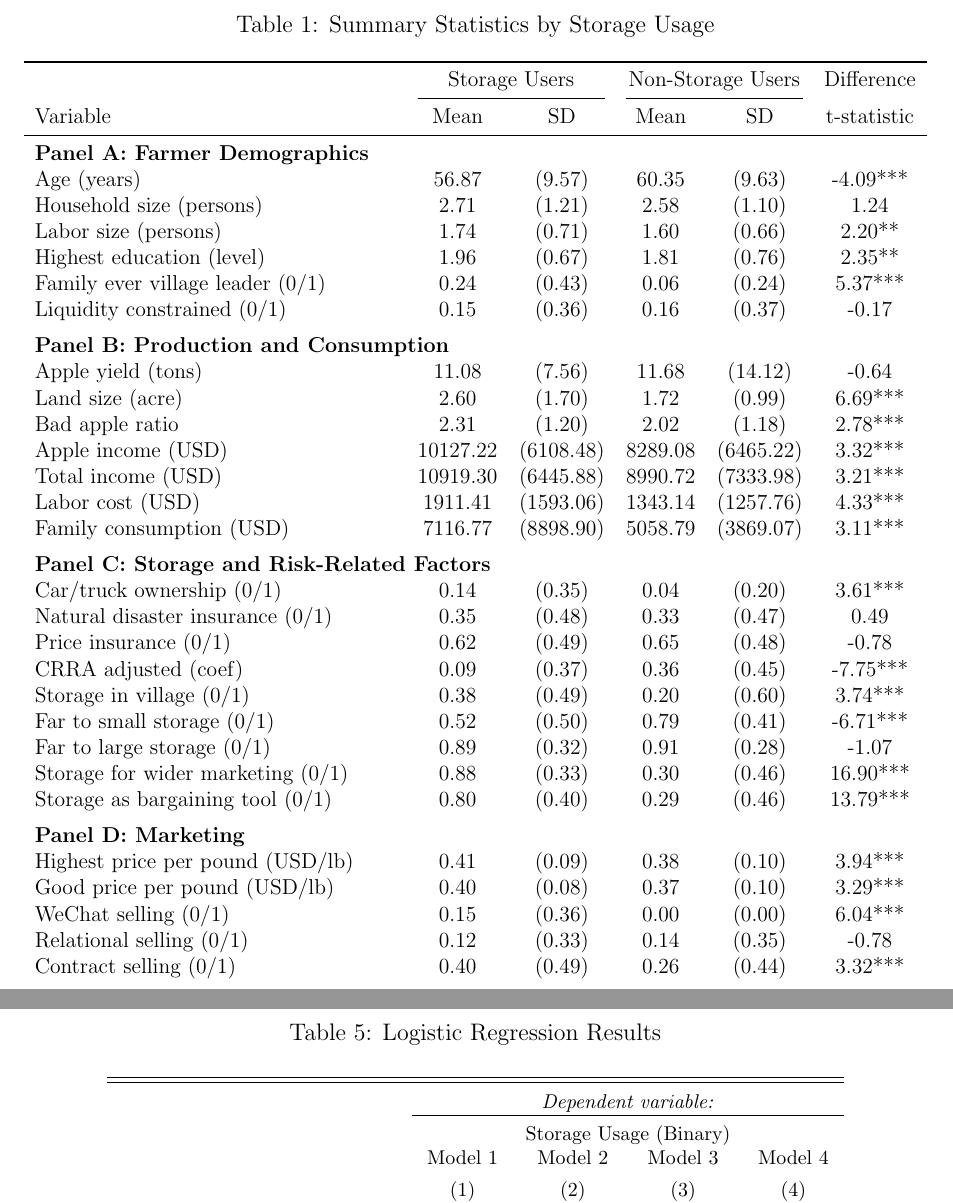
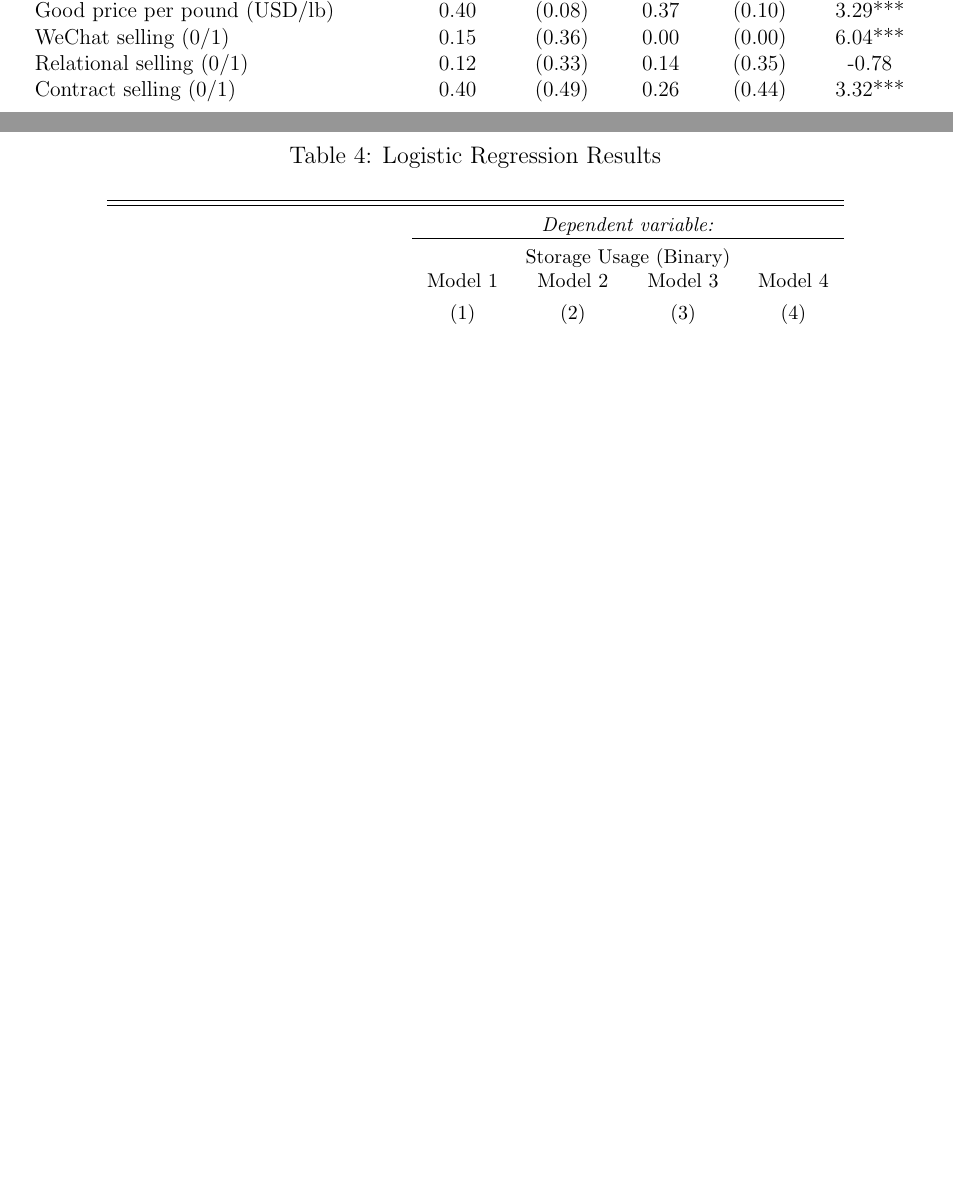
Before and after one commit to yaoeconomics/PhD-Dissertation, a LaTeX document (Overleaf/chap2_empirical_analysis.tex): two parts of pages 2 and 12 of 24 before the commit and two parts of pages 8 and 11 of 23 after it, joined at a grey line, cut at the place of the change, the shorter picture padded with empty space. Compiled offline with pdfLaTeX.

Commit message:
Updates from Overleaf

```diff
--- a/Overleaf/chap2_empirical_analysis.tex
+++ b/Overleaf/chap2_empirical_analysis.tex
@@ -15,71 +15,6 @@
 
 \begin{document}
 \maketitle
-
-\begin{table}[H]
-\centering
-\caption{Summary Statistics by Storage Usage}
-\resizebox{\textwidth}{!}{%
-\begin{tabular}{lccccc}
-\toprule
- & \multicolumn{2}{c}{Storage Users} & \multicolumn{2}{c}{Non-Storage Users} & Difference \\
-\cmidrule(lr){2-3} \cmidrule(lr){4-5}
-Variable & Mean & SD & Mean & SD & t-statistic \\
-\midrule
-\multicolumn{6}{l}{\textbf{Panel A: Farmer Demographics}} \\
-Age (years) & 56.87 & (9.57) & 60.35 & (9.63) & -4.09*** \\
-Household size (persons) & 2.71 & (1.21) & 2.58 & (1.10) & 1.24 \\
-Labor size (persons) & 1.74 & (0.71) & 1.60 & (0.66) & 2.20** \\
-Highest education (level) & 1.96 & (0.67) & 1.81 & (0.76) & 2.35** \\
-Family ever village leader (0/1) & 0.24 & (0.43) & 0.06 & (0.24) & 5.37*** \\
-Liquidity constrained (0/1) & 0.15 & (0.36) & 0.16 & (0.37) & -0.17 \\
-\addlinespace
-\multicolumn{6}{l}{\textbf{Panel B: Production and Consumption}} \\
-Apple yield (tons) & 11.08 & (7.56) & 11.68 & (14.12) & -0.64 \\
-Land size (acre) & 2.60 & (1.70) & 1.72 & (0.99) & 6.69*** \\
-Bad apple ratio & 2.31 & (1.20) & 2.02 & (1.18) & 2.78*** \\
-Apple income (USD) & 10127.22 & (6108.48) & 8289.08 & (6465.22) & 3.32*** \\
-Total income (USD) & 10919.30 & (6445.88) & 8990.72 & (7333.98) & 3.21*** \\
-Labor cost (USD) & 1911.41 & (1593.06) & 1343.14 & (1257.76) & 4.33*** \\
-Family consumption (USD) & 7116.77 & (8898.90) & 5058.79 & (3869.07) & 3.11*** \\
-\addlinespace
-\multicolumn{6}{l}{\textbf{Panel C: Storage and Risk-Related Factors}} \\
-Car/truck ownership (0/1) & 0.14 & (0.35) & 0.04 & (0.20) & 3.61*** \\
-Natural disaster insurance (0/1) & 0.35 & (0.48) & 0.33 & (0.47) & 0.49 \\
-Price insurance (0/1) & 0.62 & (0.49) & 0.65 & (0.48) & -0.78 \\
-CRRA adjusted (coef) & 0.09 & (0.37) & 0.36 & (0.45) & -7.75*** \\
-Storage in village (0/1) & 0.38 & (0.49) & 0.20 & (0.60) & 3.74*** \\
-Far to small storage (0/1) & 0.52 & (0.50) & 0.79 & (0.41) & -6.71*** \\
-Far to large storage (0/1) & 0.89 & (0.32) & 0.91 & (0.28) & -1.07 \\
-Storage for wider marketing (0/1) & 0.88 & (0.33) & 0.30 & (0.46) & 16.90*** \\
-Storage as bargaining tool (0/1) & 0.80 & (0.40) & 0.29 & (0.46) & 13.79*** \\
-\addlinespace
-\multicolumn{6}{l}{\textbf{Panel D: Marketing}} \\
-Highest price per pound (USD/lb) & 0.41 & (0.09) & 0.38 & (0.10) & 3.94*** \\
-Good price per pound (USD/lb) & 0.40 & (0.08) & 0.37 & (0.10) & 3.29*** \\
-WeChat selling (0/1) & 0.15 & (0.36) & 0.00 & (0.00) & 6.04*** \\
-Relational selling (0/1) & 0.12 & (0.33) & 0.14 & (0.35) & -0.78 \\
-Contract selling (0/1) & 0.40 & (0.49) & 0.26 & (0.44) & 3.32*** \\
-\addlinespace
-\multicolumn{6}{l}{\textbf{Panel E: Market Competitive Conditions}} \\
-Expect more buyers (0/1) & 0.46 & (0.50) & 0.06 & (0.23) & 10.75*** \\
-Expect fewer buyers (0/1) & 0.16 & (0.39) & 0.19 & (0.39) & -0.90 \\
-Number of buyers at harvest (count) & 3.83 & (2.45) & 3.12 & (1.91) & 3.51*** \\
-Subjective buyer competitiveness (1/5) & 2.92 & (0.84) & 3.06 & (0.69) & -2.08** \\
-\hline
-\hline
-Observations & 200 & & 349 & & 549 \\
-\bottomrule
-\end{tabular}%
-} % End of resizebox
-\begin{tablenotes}
-\item \textit{Notes:} The table presents means and standard deviations (in parentheses) for each variable by group. T-statistics from two-sample t-tests are reported to indicate statistical significance of differences between groups. Significance levels are denoted by asterisks: * p$<$0.1, ** p$<$0.05, *** p$<$0.01. In addition, monetary values have been converted from Chinese Yuan (RMB) to US Dollars (USD), land area from mu to acres, and apple prices from RMB/kg to USD/pound using appropriate conversion rates.
-\end{tablenotes}
-\end{table}
-
-
-
-
 
 
 \section{Empirical Evidence}
```
